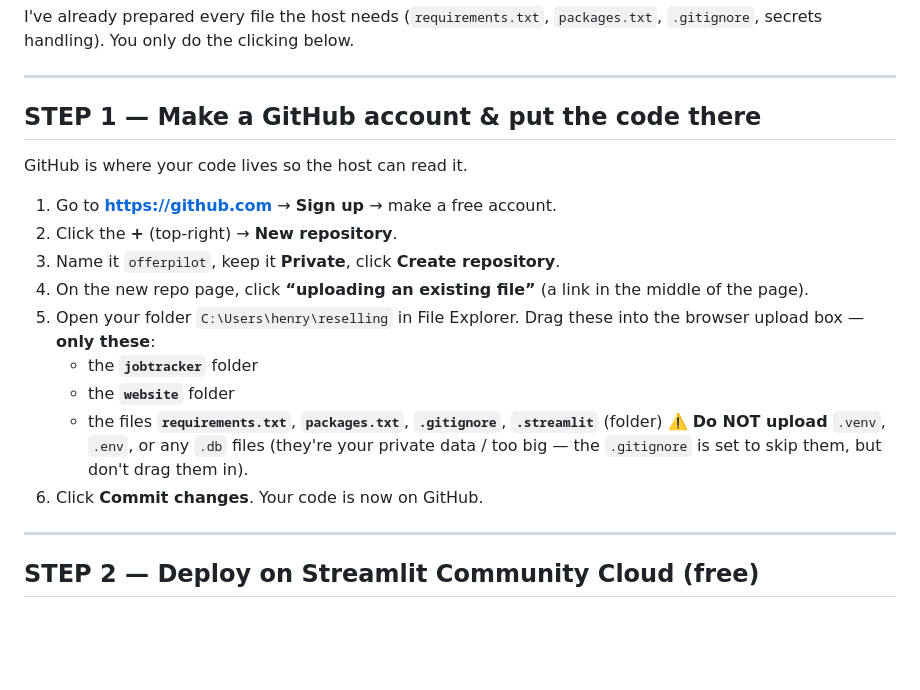
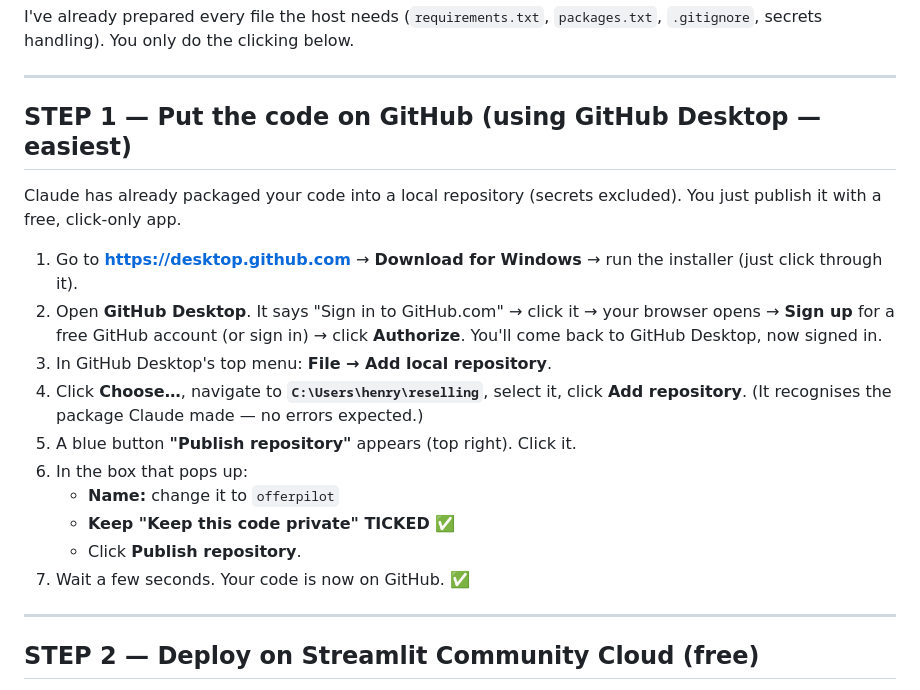
Before and after one commit to acquirewire/offerpilot, a Markdown page: DEPLOY_ONLINE.md, the part around the change. Drawn GitHub-style; blank space fills up the shorter version.

```diff
--- a/DEPLOY_ONLINE.md
+++ b/DEPLOY_ONLINE.md
@@ -11,23 +11,25 @@ I've already prepared every file the host needs (`requirements.txt`, `packages.t
 
 ---
 
-## STEP 1 — Make a GitHub account & put the code there
+## STEP 1 — Put the code on GitHub (using GitHub Desktop — easiest)
 
-GitHub is where your code lives so the host can read it.
+Claude has already packaged your code into a local repository (secrets excluded).
+You just publish it with a free, click-only app.
 
-1. Go to **https://github.com** → **Sign up** → make a free account.
-2. Click the **+** (top-right) → **New repository**.
-3. Name it `offerpilot`, keep it **Private**, click **Create repository**.
-4. On the new repo page, click **“uploading an existing file”** (a link in the
-   middle of the page).
-5. Open your folder `C:\Users\henry\reselling` in File Explorer. Drag these into the
-   browser upload box — **only these**:
-   - the **`jobtracker`** folder
-   - the **`website`** folder
-   - the files **`requirements.txt`**, **`packages.txt`**, **`.gitignore`**, **`.streamlit`** (folder)
-   ⚠️ **Do NOT upload** `.venv`, `.env`, or any `.db` files (they're your private data /
-   too big — the `.gitignore` is set to skip them, but don't drag them in).
-6. Click **Commit changes**. Your code is now on GitHub.
+1. Go to **https://desktop.github.com** → **Download for Windows** → run the
+   installer (just click through it).
+2. Open **GitHub Desktop**. It says "Sign in to GitHub.com" → click it → your browser
+   opens → **Sign up** for a free GitHub account (or sign in) → click **Authorize**.
+   You'll come back to GitHub Desktop, now signed in.
+3. In GitHub Desktop's top menu: **File → Add local repository**.
+4. Click **Choose…**, navigate to **`C:\Users\henry\reselling`**, select it, click
+   **Add repository**. (It recognises the package Claude made — no errors expected.)
+5. A blue button **"Publish repository"** appears (top right). Click it.
+6. In the box that pops up:
+   - **Name:** change it to `offerpilot`
+   - **Keep "Keep this code private" TICKED** ✅
+   - Click **Publish repository**.
+7. Wait a few seconds. Your code is now on GitHub. ✅
 
 ---
 
```
